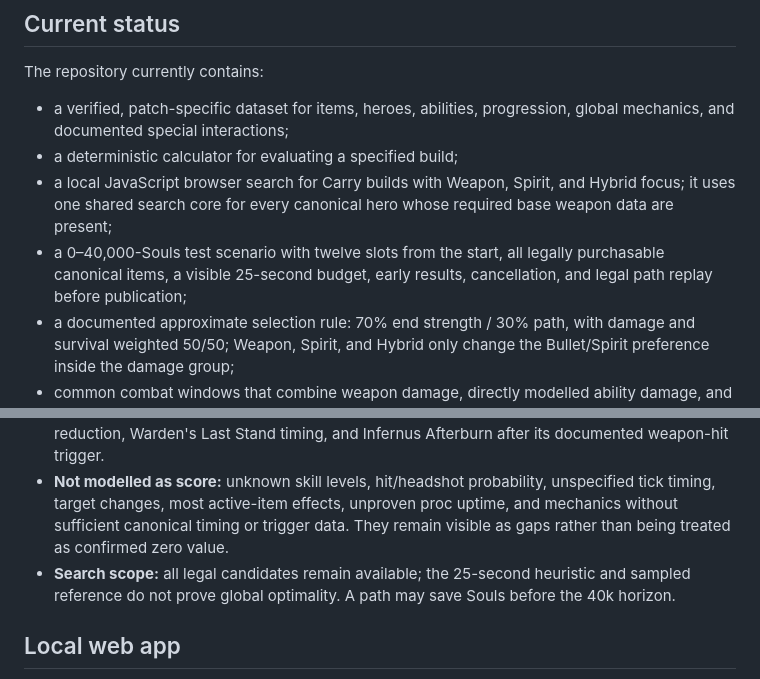
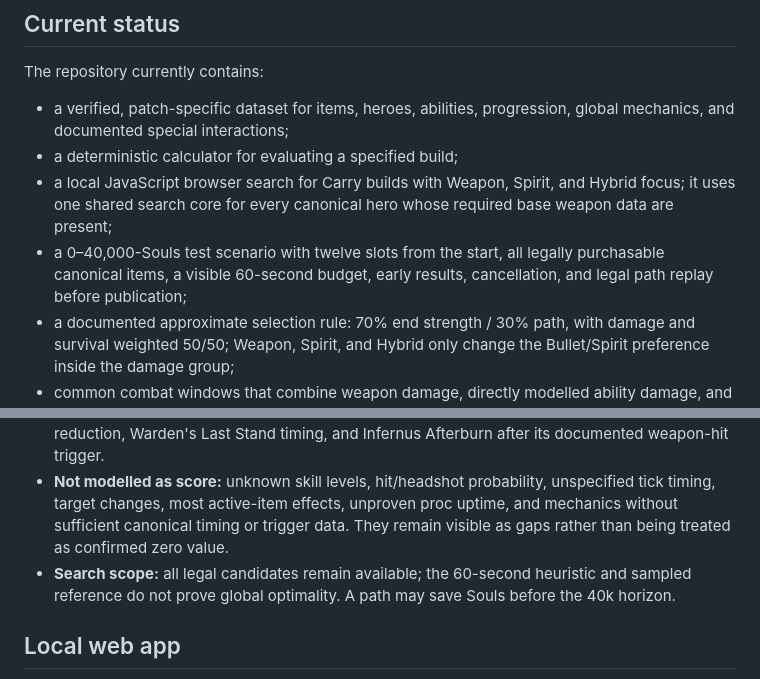
Before and after one commit to Gaschde/sidestep-deadlock, a Markdown page: README.md, 2 parts joined by grey strips. Rendered like a GitHub page.

Commit message:
docs(optimizer): align README with 60s product budget

```diff
--- a/README.md
+++ b/README.md
@@ -26,7 +26,7 @@ The repository currently contains:
 - a verified, patch-specific dataset for items, heroes, abilities, progression, global mechanics, and documented special interactions;
 - a deterministic calculator for evaluating a specified build;
 - a local JavaScript browser search for Carry builds with Weapon, Spirit, and Hybrid focus; it uses one shared search core for every canonical hero whose required base weapon data are present;
-- a 0–40,000-Souls test scenario with twelve slots from the start, all legally purchasable canonical items, a visible 25-second budget, early results, cancellation, and legal path replay before publication;
+- a 0–40,000-Souls test scenario with twelve slots from the start, all legally purchasable canonical items, a visible 60-second budget, early results, cancellation, and legal path replay before publication;
 - a documented approximate selection rule: 70% end strength / 30% path, with damage and survival weighted 50/50; Weapon, Spirit, and Hybrid only change the Bullet/Spirit preference inside the damage group;
 - common combat windows that combine weapon damage, directly modelled ability damage, and verified procs without treating the focus as an action ban. Warden and Infernus are the more closely checked hero profiles; other selectable profiles are explicitly experimental;
 - multiplicative stacking of permanent Bullet and Spirit Resistance according to `RES-002` in `data/core/mechanics.json`;
@@ -42,7 +42,7 @@ The optimizer is intentionally described as **best evaluated**, not globally opt
 - **Supported UI scope:** Carry with Weapon, Spirit, or Hybrid focus. The selector contains all canonical heroes; heroes without Bullet Damage, fire rate, magazine, or reload data explain the missing fields instead of creating a zero-value build.
 - **Modelled combat:** permanent item stats, reload/magazine operation, documented cast and channel time, directly specified ability damage and duration-DPS, permanent cooldown reduction, Warden's Last Stand timing, and Infernus Afterburn after its documented weapon-hit trigger.
 - **Not modelled as score:** unknown skill levels, hit/headshot probability, unspecified tick timing, target changes, most active-item effects, unproven proc uptime, and mechanics without sufficient canonical timing or trigger data. They remain visible as gaps rather than being treated as confirmed zero value.
-- **Search scope:** all legal candidates remain available; the 25-second heuristic and sampled reference do not prove global optimality. A path may save Souls before the 40k horizon.
+- **Search scope:** all legal candidates remain available; the 60-second heuristic and sampled reference do not prove global optimality. A path may save Souls before the 40k horizon.
 
 ## Local web app
 
```
